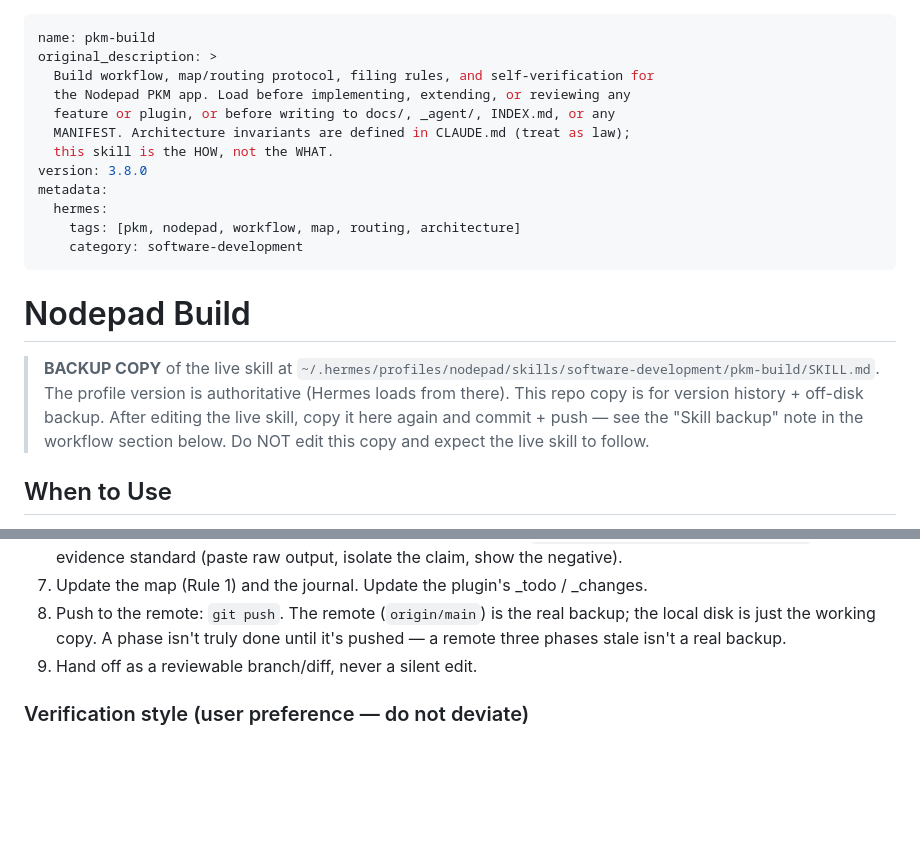
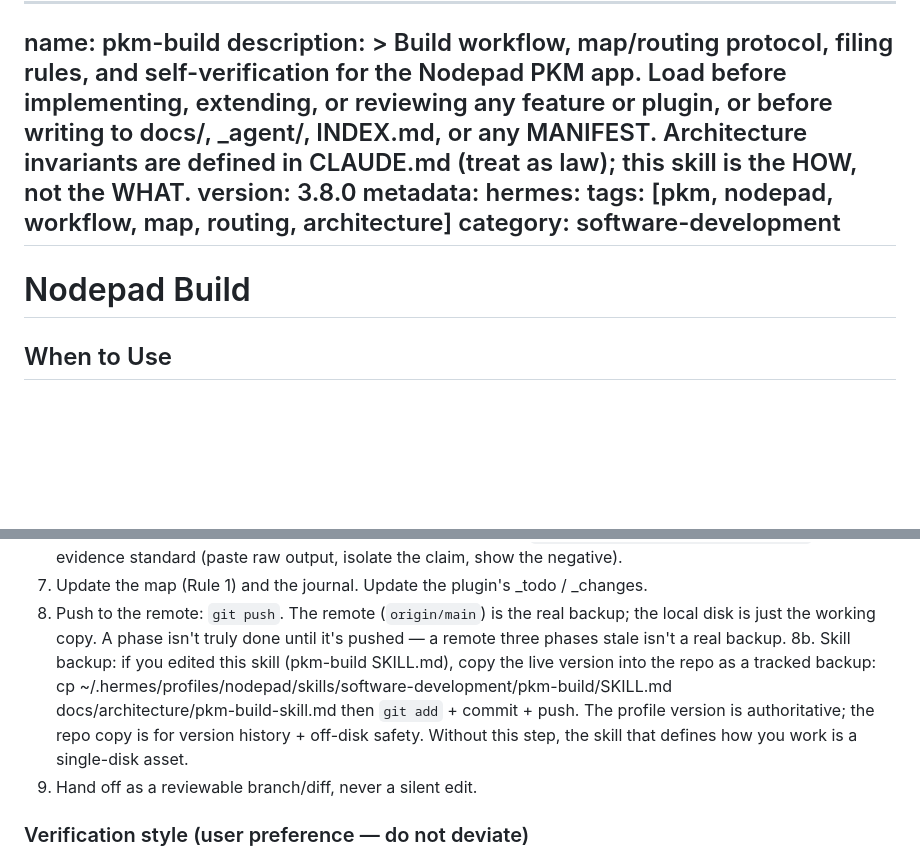
Before and after one commit to spirtexc/nodepad, a Markdown page: docs/architecture/pkm-build-skill.md, 2 parts joined by grey strips. Rendered like a GitHub page; blank space fills up the shorter version.

Commit message:
fix: make pkm-build backup copy byte-faithful to live skill
Re-copied verbatim (cp, not edit). The frontmatter description: field is now
intact — the previous copy had renamed it to original_description:, which
would break Hermes loading on restore. Backup note moved to an HTML comment
above the frontmatter so it never touches skill content. Verified: diff of
the two files (minus the comment line) is empty.

```diff
--- a/docs/architecture/pkm-build-skill.md
+++ b/docs/architecture/pkm-build-skill.md
@@ -1,6 +2,6 @@
 ---
 name: pkm-build
-original_description: >
+description: >
   Build workflow, map/routing protocol, filing rules, and self-verification for
   the Nodepad PKM app. Load before implementing, extending, or reviewing any
   feature or plugin, or before writing to docs/, _agent/, INDEX.md, or any
@@ -14,13 +15,6 @@ metadata:
 ---
 
 # Nodepad Build
-
-> **BACKUP COPY** of the live skill at
-> `~/.hermes/profiles/nodepad/skills/software-development/pkm-build/SKILL.md`.
-> The profile version is authoritative (Hermes loads from there). This repo copy
-> is for version history + off-disk backup. After editing the live skill, copy
-> it here again and commit + push — see the "Skill backup" note in the workflow
-> section below. Do NOT edit this copy and expect the live skill to follow.
 
 ## When to Use
 Load before writing or reviewing any code in this repo, adding/changing a
@@ -189,6 +183,13 @@ original feature is untouched. Report BOTH: "file differs at the file level
 8. Push to the remote: `git push`. The remote (`origin/main`) is the real
    backup; the local disk is just the working copy. A phase isn't truly done
    until it's pushed — a remote three phases stale isn't a real backup.
+8b. Skill backup: if you edited this skill (pkm-build SKILL.md), copy the live
+   version into the repo as a tracked backup:
+     cp ~/.hermes/profiles/nodepad/skills/software-development/pkm-build/SKILL.md \
+        docs/architecture/pkm-build-skill.md
+   then `git add` + commit + push. The profile version is authoritative; the
+   repo copy is for version history + off-disk safety. Without this step, the
+   skill that defines how you work is a single-disk asset.
 9. Hand off as a reviewable branch/diff, never a silent edit.
 
 ### Verification style (user preference — do not deviate)
```
Also changed, not shown: other parts of docs/architecture/pkm-build-skill.md (+1 -0 lines).
